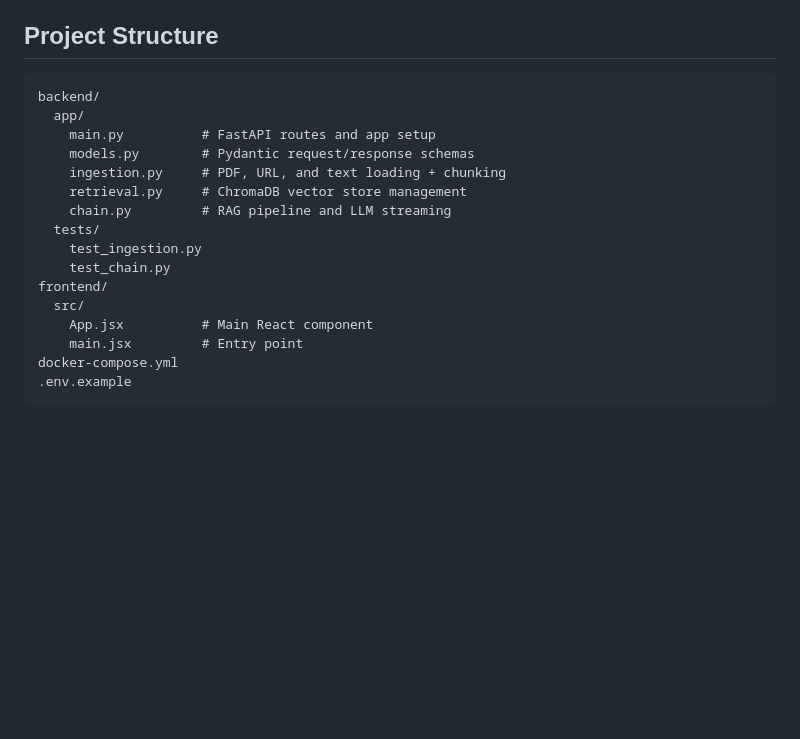
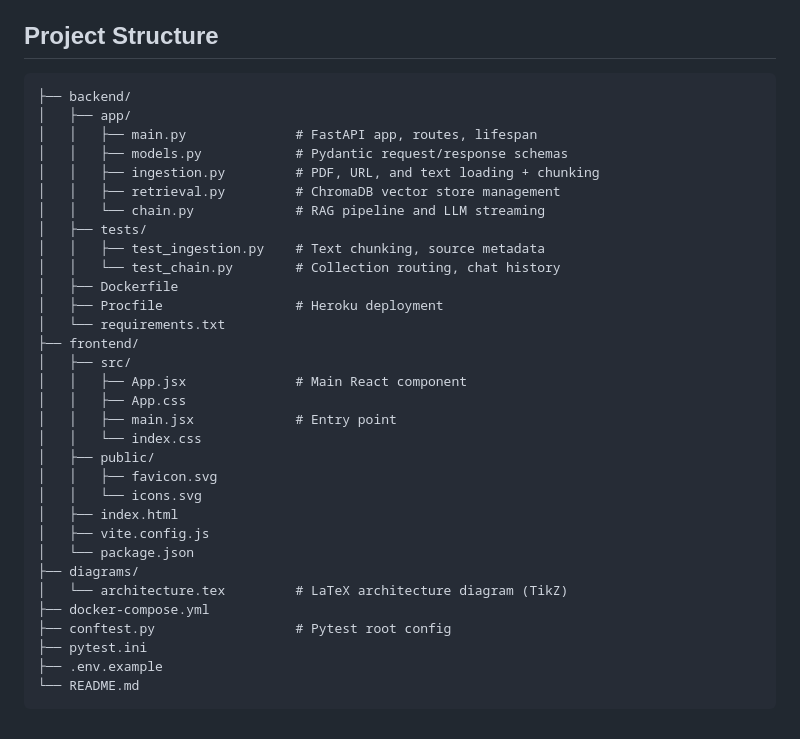
Before and after one commit to danielbusnz-lgtm/rag-qa-app, a Markdown page: README.md, the part around the change. Rendered like a GitHub page; blank space fills up the shorter version.

Commit message:
Expand project structure tree in README

````diff
--- a/README.md
+++ b/README.md
@@ -128,20 +128,36 @@ pytest
 ## Project Structure
 
 ```
-backend/
-  app/
-    main.py          # FastAPI routes and app setup
-    models.py        # Pydantic request/response schemas
-    ingestion.py     # PDF, URL, and text loading + chunking
-    retrieval.py     # ChromaDB vector store management
-    chain.py         # RAG pipeline and LLM streaming
-  tests/
-    test_ingestion.py
-    test_chain.py
-frontend/
-  src/
-    App.jsx          # Main React component
-    main.jsx         # Entry point
-docker-compose.yml
-.env.example
+├── backend/
+│   ├── app/
+│   │   ├── main.py              # FastAPI app, routes, lifespan
+│   │   ├── models.py            # Pydantic request/response schemas
+│   │   ├── ingestion.py         # PDF, URL, and text loading + chunking
+│   │   ├── retrieval.py         # ChromaDB vector store management
+│   │   └── chain.py             # RAG pipeline and LLM streaming
+│   ├── tests/
+│   │   ├── test_ingestion.py    # Text chunking, source metadata
+│   │   └── test_chain.py        # Collection routing, chat history
+│   ├── Dockerfile
+│   ├── Procfile                 # Heroku deployment
+│   └── requirements.txt
+├── frontend/
+│   ├── src/
+│   │   ├── App.jsx              # Main React component
+│   │   ├── App.css
+│   │   ├── main.jsx             # Entry point
+│   │   └── index.css
+│   ├── public/
+│   │   ├── favicon.svg
+│   │   └── icons.svg
+│   ├── index.html
+│   ├── vite.config.js
+│   └── package.json
+├── diagrams/
+│   └── architecture.tex         # LaTeX architecture diagram (TikZ)
+├── docker-compose.yml
+├── conftest.py                  # Pytest root config
+├── pytest.ini
+├── .env.example
+└── README.md
 ```
````
